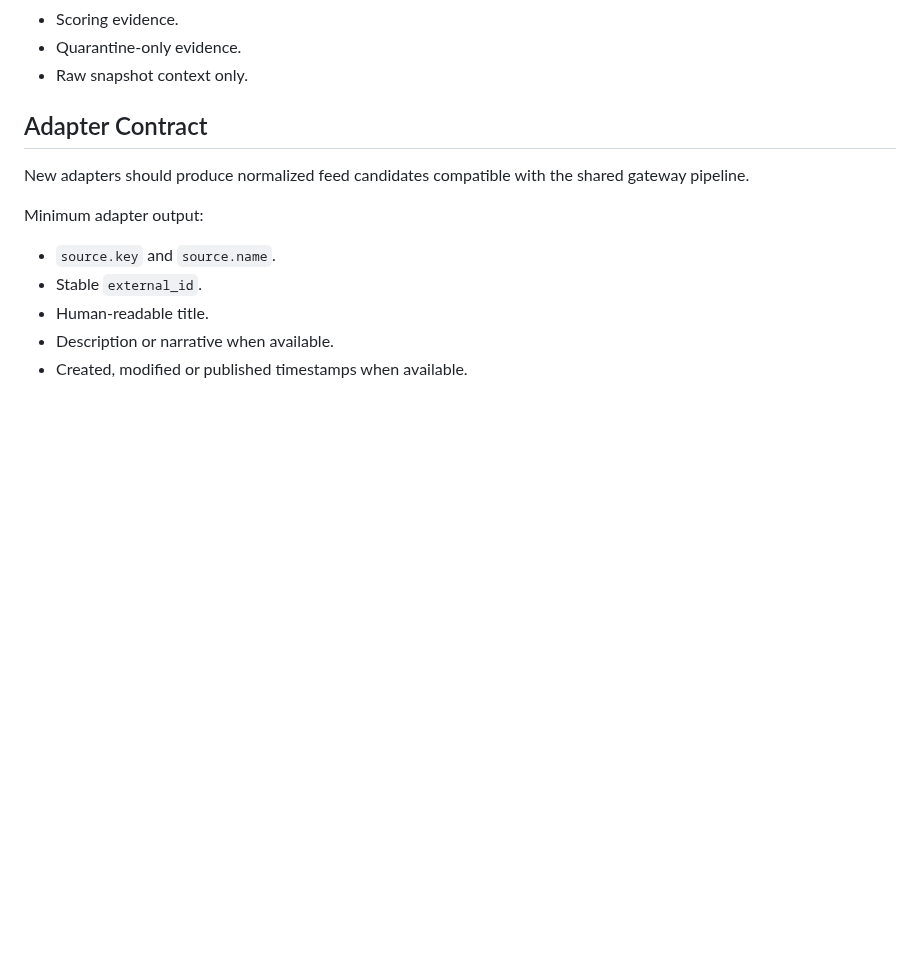
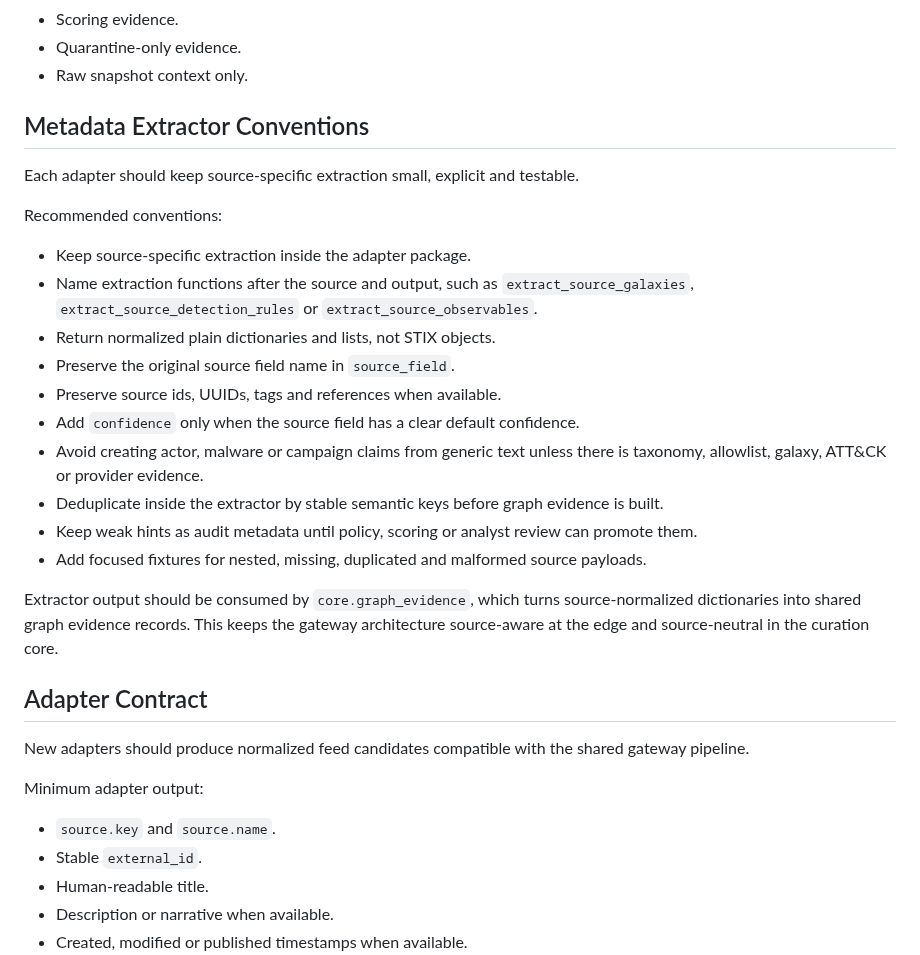
Before and after one commit to NarrowCTI/narrowcti, a Markdown page: docs/source-adapter-onboarding-v0.7.md, the part around the change. GitHub-like rendering; blank space fills up the shorter version.

Commit message:
docs: define source metadata extractor conventions

```diff
--- a/docs/source-adapter-onboarding-v0.7.md
+++ b/docs/source-adapter-onboarding-v0.7.md
@@ -51,6 +51,35 @@ Each mapping must state whether the field becomes:
 - Scoring evidence.
 - Quarantine-only evidence.
 - Raw snapshot context only.
+
+## Metadata Extractor Conventions
+
+Each adapter should keep source-specific extraction small, explicit and
+testable.
+
+Recommended conventions:
+
+- Keep source-specific extraction inside the adapter package.
+- Name extraction functions after the source and output, such as
+  `extract_source_galaxies`, `extract_source_detection_rules` or
+  `extract_source_observables`.
+- Return normalized plain dictionaries and lists, not STIX objects.
+- Preserve the original source field name in `source_field`.
+- Preserve source ids, UUIDs, tags and references when available.
+- Add `confidence` only when the source field has a clear default confidence.
+- Avoid creating actor, malware or campaign claims from generic text unless
+  there is taxonomy, allowlist, galaxy, ATT&CK or provider evidence.
+- Deduplicate inside the extractor by stable semantic keys before graph
+  evidence is built.
+- Keep weak hints as audit metadata until policy, scoring or analyst review can
+  promote them.
+- Add focused fixtures for nested, missing, duplicated and malformed source
+  payloads.
+
+Extractor output should be consumed by `core.graph_evidence`, which turns
+source-normalized dictionaries into shared graph evidence records. This keeps
+the gateway architecture source-aware at the edge and source-neutral in the
+curation core.
 
 ## Adapter Contract
 
```
Also changed, not shown: docs/release-v0.7.0.md (+2 -1 lines), docs/source-ingestion-modes-v0.7.md (+2 -1 lines).
